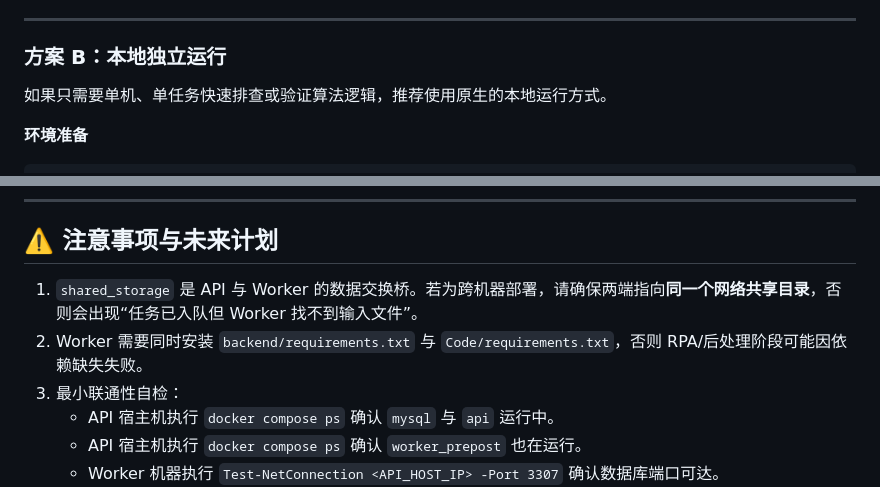
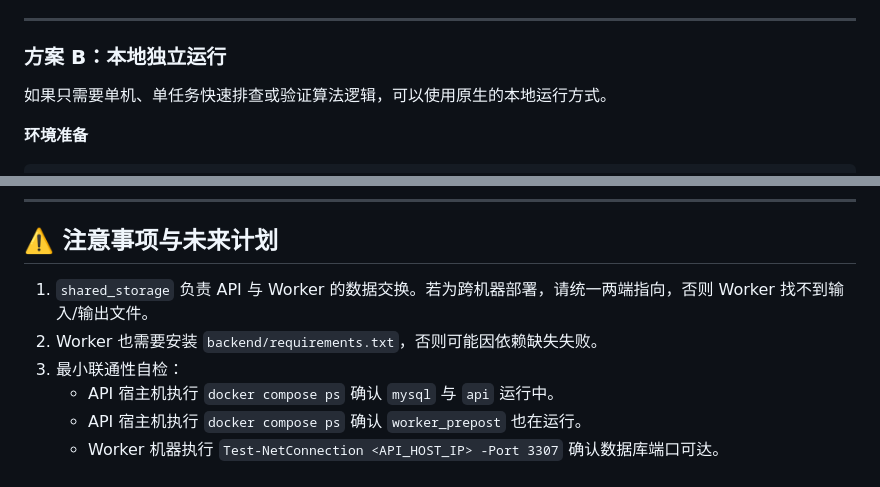
Before and after one commit to UMRBackup/FT-IR-Analysis-Service, a Markdown page: README_zh.md, 2 parts joined by grey strips. Rendered like a GitHub page.

```diff
--- a/README_zh.md
+++ b/README_zh.md
@@ -122,7 +122,7 @@ npm run dev
 
 ### 方案 B：本地独立运行
 
-如果只需要单机、单任务快速排查或验证算法逻辑，推荐使用原生的本地运行方式。
+如果只需要单机、单任务快速排查或验证算法逻辑，可以使用原生的本地运行方式。
 
 **环境准备**
 
@@ -152,8 +152,8 @@ python pipeline.py Demo/7343-3.CSV ./output
 
 ## ⚠️ 注意事项与未来计划
 
-1. `shared_storage` 是 API 与 Worker 的数据交换桥。若为跨机器部署，请确保两端指向**同一个网络共享目录**，否则会出现“任务已入队但 Worker 找不到输入文件”。
-2. Worker 需要同时安装 `backend/requirements.txt` 与 `Code/requirements.txt`，否则 RPA/后处理阶段可能因依赖缺失失败。
+1. `shared_storage` 负责 API 与 Worker 的数据交换。若为跨机器部署，请统一两端指向，否则 Worker 找不到输入/输出文件。
+2. Worker 也需要安装 `backend/requirements.txt`，否则可能因依赖缺失失败。
 3. 最小联通性自检：
    - API 宿主机执行 `docker compose ps` 确认 `mysql` 与 `api` 运行中。
    - API 宿主机执行 `docker compose ps` 确认 `worker_prepost` 也在运行。
```
Also changed, not shown: README.md (+4 -4 lines).
